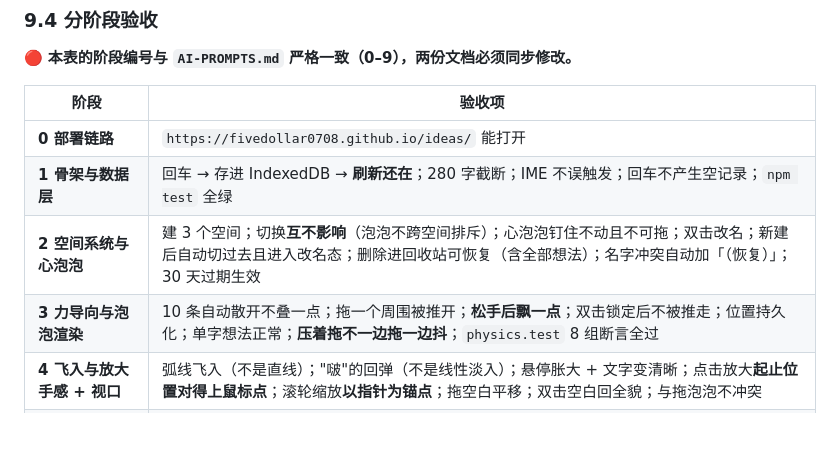
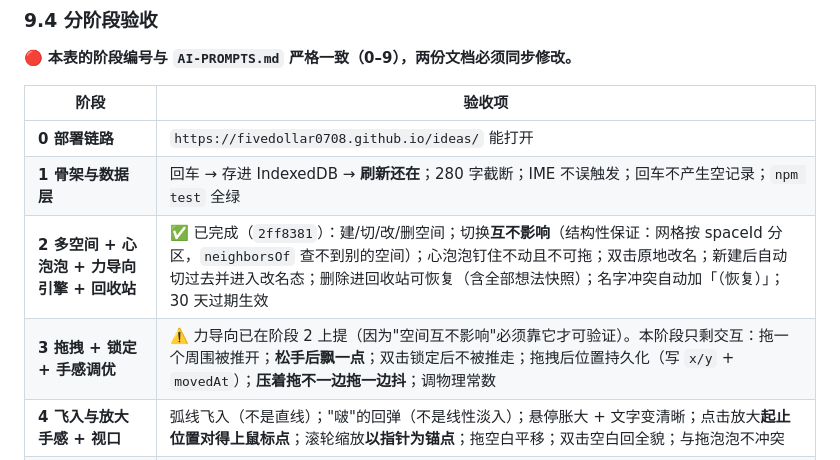
Before and after one commit to fivedollar0708/ideas, a Markdown page: PROJECT-SPEC.md, the part around the change. Drawn GitHub-style; blank space fills up the shorter version.

```diff
--- a/PROJECT-SPEC.md
+++ b/PROJECT-SPEC.md
@@ -620,8 +620,8 @@ npm run check:secrets  # 密钥扫描
 |---|---|
 | **0 部署链路** | `https://fivedollar0708.github.io/ideas/` 能打开 |
 | **1 骨架与数据层** | 回车 → 存进 IndexedDB → **刷新还在**；280 字截断；IME 不误触发；回车不产生空记录；`npm test` 全绿 |
-| **2 空间系统与心泡泡** | 建 3 个空间；切换**互不影响**（泡泡不跨空间排斥）；心泡泡钉住不动且不可拖；双击改名；新建后自动切过去且进入改名态；删除进回收站可恢复（含全部想法）；名字冲突自动加「（恢复）」；30 天过期生效 |
-| **3 力导向与泡泡渲染** | 10 条自动散开不叠一点；拖一个周围被推开；**松手后飘一点**；双击锁定后不被推走；位置持久化；单字想法正常；**压着拖不一边拖一边抖**；`physics.test` 8 组断言全过 |
+| **2 多空间 + 心泡泡 + 力导向引擎 + 回收站** | ✅ 已完成（`2ff8381`）：建/切/改/删空间；切换**互不影响**（结构性保证：网格按 spaceId 分区，`neighborsOf` 查不到别的空间）；心泡泡钉住不动且不可拖；双击原地改名；新建后自动切过去并进入改名态；删除进回收站可恢复（含全部想法快照）；名字冲突自动加「（恢复）」；30 天过期生效 |
+| **3 拖拽 + 锁定 + 手感调优** | ⚠️ 力导向已在阶段 2 上提（因为"空间互不影响"必须靠它才可验证）。本阶段只剩交互：拖一个周围被推开；**松手后飘一点**；双击锁定后不被推走；拖拽后位置持久化（写 `x/y` + `movedAt`）；**压着拖不一边拖一边抖**；调物理常数 |
 | **4 飞入与放大手感 + 视口** | 弧线飞入（不是直线）；"啵"的回弹（不是线性淡入）；悬停胀大 + 文字变清晰；点击放大**起止位置对得上鼠标点**；滚轮缩放**以指针为锚点**；拖空白平移；双击空白回全貌；与拖泡泡不冲突 |
 | **5 搜索** | 搜"三点"命中"凌晨三点"；高亮 + 其余变暗但**版图没消失**；`Enter` 跳转是移动视口不是移动泡泡；**拼音打字中途不卡**；单字"水"能搜出；其他空间有命中时出现提示条 |
 | **6 GitHub 同步** | 9 条演练全过（见 9.5）；`merge.test` 覆盖幂等/交换/冲突全部分支 |
```
Also changed, not shown: AI-PROMPTS.md (+16 -41 lines).
